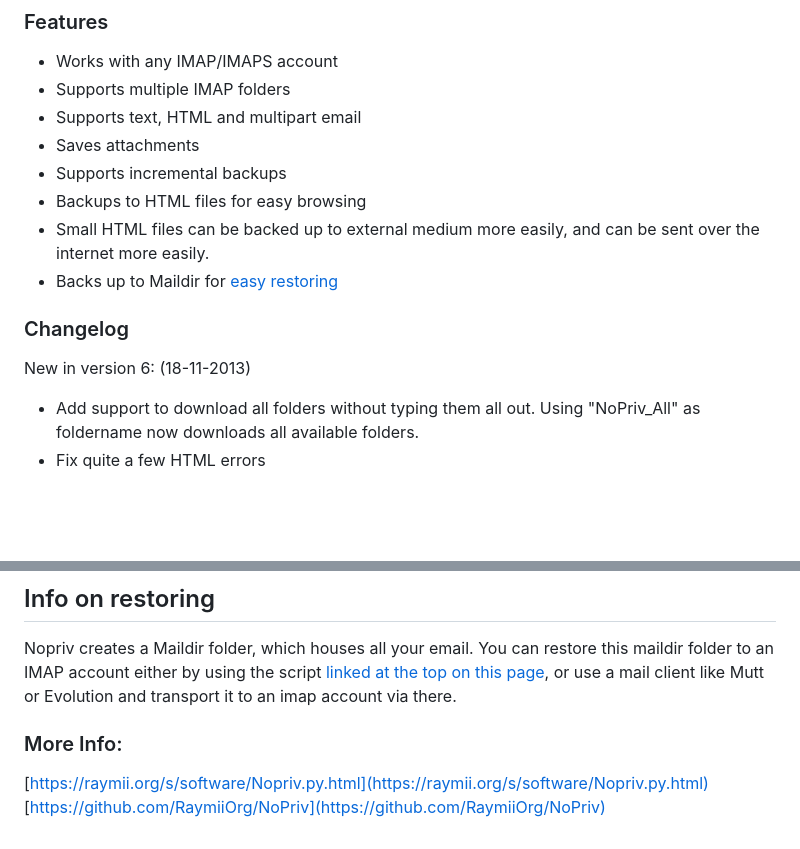
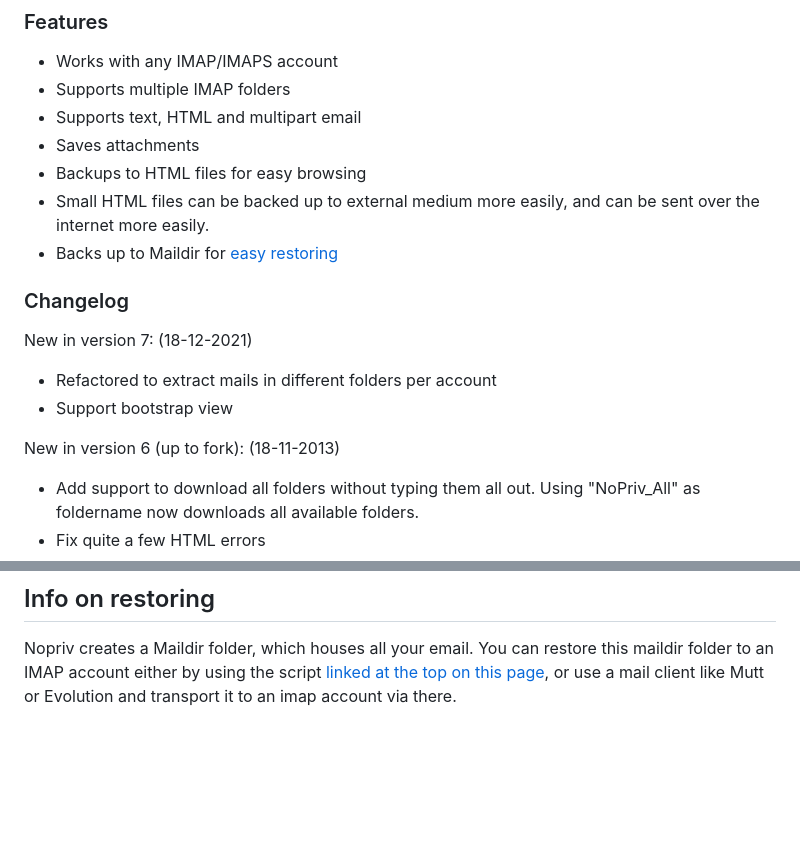
Before and after one commit to xtsimpouris/imap-to-local-html, a Markdown page: README.md, 2 parts joined by grey strips. Drawn GitHub-style; blank space fills up the shorter version.

```diff
--- a/README.md
+++ b/README.md
@@ -42,14 +34,18 @@ It is always better to use a virtual environment
 - Supports multiple IMAP folders
 - Supports text, HTML and multipart email
 - Saves attachments
-- Supports incremental backups
 - Backups to HTML files for easy browsing
 - Small HTML files can be backed up to external medium more easily, and can be sent over the internet more easily.
 - Backs up to Maildir for [easy restoring](http://wiki.colar.net/ruby_script_to_upload_convert_a_maildir_inbox_to_an_imap_server)
 
 ### Changelog
 
-New in version 6:
+New in version 7:
+(18-12-2021)
+- Refactored to extract mails in different folders per account
+- Support bootstrap view
+
+New in version 6 (up to fork):
 (18-11-2013)
 
 - Add support to download all folders without typing them all out. Using "NoPriv_All" as foldername now downloads all available folders.
@@ -156,8 +152,3 @@ If you enable incremental backup, it will create a text file `nopriv.txt` with t
 ## Info on restoring
 
 Nopriv creates a Maildir folder, which houses all your email. You can restore this maildir folder to an IMAP account either by using the script [linked at the top on this page](http://wiki.colar.net/ruby_script_to_upload_convert_a_maildir_inbox_to_an_imap_server), or use a mail client like Mutt or Evolution and transport it to an imap account via there.
-
-### More Info:
-
-[https://raymii.org/s/software/Nopriv.py.html](https://raymii.org/s/software/Nopriv.py.html)
-[https://github.com/RaymiiOrg/NoPriv](https://github.com/RaymiiOrg/NoPriv)
```
Also changed, not shown: other parts of README.md (+4 -12 lines), images/01. execution.png (added), images/02. Home page.png (added), images/03. Folder view.png (added), images/04. Email view.png (added), 1 other file.
